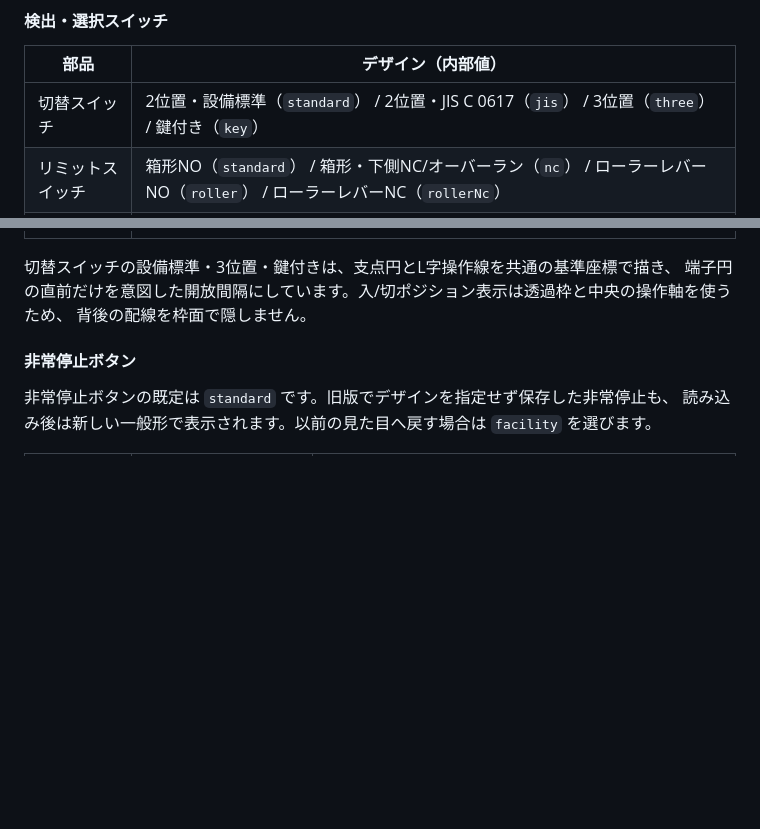
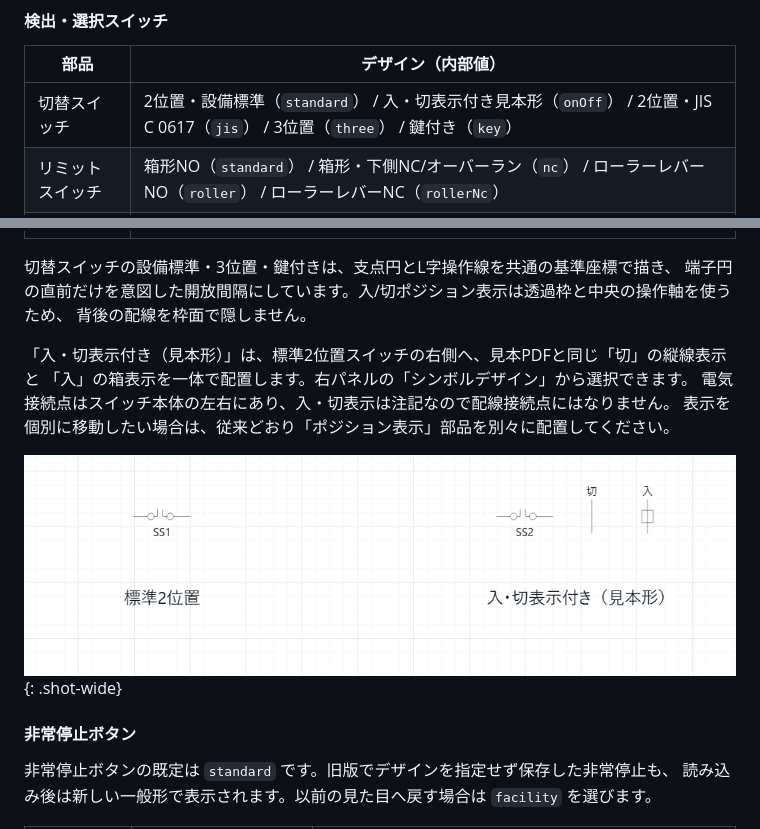
Before and after one commit to oltotlo79-rgb/AutoCAD_codex, a Markdown page: docs/manual.md, 2 parts joined by grey strips. Drawn GitHub-style; pictures changed too: docs/images/manual/52-selector-onoff.png (added); blank space fills up the shorter version.

Commit message:
Add selector switch with on off indicators

```diff
--- a/docs/manual.md
+++ b/docs/manual.md
@@ -1683,7 +1683,7 @@ PLCベース名、カンマ区切りのスロット構成、運転準備/動力
 
 | 部品 | デザイン（内部値） |
 |---|---|
-| 切替スイッチ | 2位置・設備標準（`standard`） / 2位置・JIS C 0617（`jis`） / 3位置（`three`） / 鍵付き（`key`） |
+| 切替スイッチ | 2位置・設備標準（`standard`） / 入・切表示付き見本形（`onOff`） / 2位置・JIS C 0617（`jis`） / 3位置（`three`） / 鍵付き（`key`） |
 | リミットスイッチ | 箱形NO（`standard`） / 箱形・下側NC/オーバーラン（`nc`） / ローラーレバーNO（`roller`） / ローラーレバーNC（`rollerNc`） |
 | 圧力スイッチ | ダイヤフラム形（`standard`） / b接点（`nc`） |
 | フロートスイッチ | a接点＋フロート（`standard`） / b接点＋フロート（`nc`） |
@@ -1694,6 +1694,13 @@ PLCベース名、カンマ区切りのスロット構成、運転準備/動力
 切替スイッチの設備標準・3位置・鍵付きは、支点円とL字操作線を共通の基準座標で描き、
 端子円の直前だけを意図した開放間隔にしています。入/切ポジション表示は透過枠と中央の操作軸を使うため、
 背後の配線を枠面で隠しません。
+
+「入・切表示付き（見本形）」は、標準2位置スイッチの右側へ、見本PDFと同じ「切」の縦線表示と
+「入」の箱表示を一体で配置します。右パネルの「シンボルデザイン」から選択できます。
+電気接続点はスイッチ本体の左右にあり、入・切表示は注記なので配線接続点にはなりません。
+表示を個別に移動したい場合は、従来どおり「ポジション表示」部品を別々に配置してください。
+
+![入・切表示付き切替スイッチ](images/manual/52-selector-onoff.png "図21-19a 標準2位置切替スイッチと、見本PDFに合わせた入・切表示付きバリエーションの比較。切は縦線、入は箱付き縦線で表示します。"){: .shot-wide}
 
 #### 非常停止ボタン
 
```
Also changed, not shown: 2 other files.
